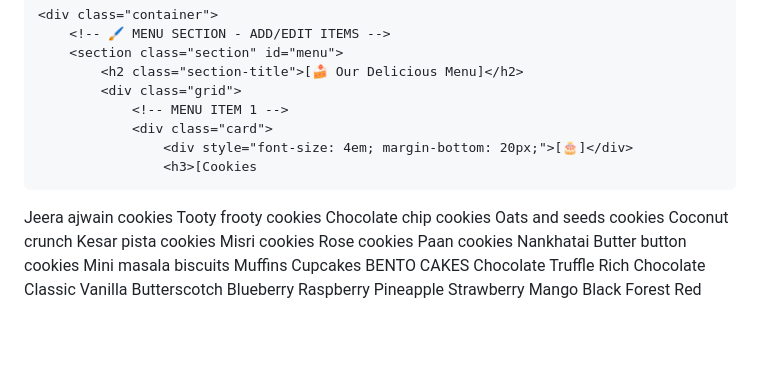
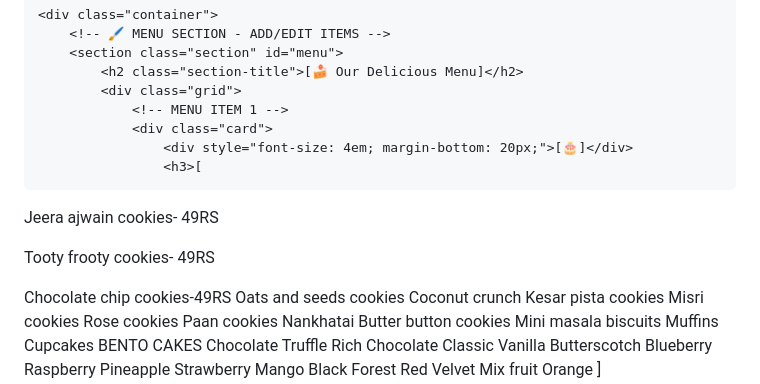
Before and after one commit to hatimudaipur348-netizen/mywebsite, a Markdown page: README.md, the part around the change. Drawn GitHub-style; blank space fills up the shorter version.

```diff
--- a/README.md
+++ b/README.md
@@ -121,10 +121,14 @@
                 <!-- MENU ITEM 1 -->
                 <div class="card">
                     <div style="font-size: 4em; margin-bottom: 20px;">[🎂]</div>
-                    <h3>[Cookies
-Jeera ajwain cookies
-Tooty frooty cookies
-Chocolate chip cookies
+                    <h3>[
+Jeera ajwain cookies- 49RS
+
+
+Tooty frooty cookies- 49RS
+
+
+Chocolate chip cookies-49RS
 Oats and seeds cookies
 Coconut crunch
 Kesar pista cookies
```
